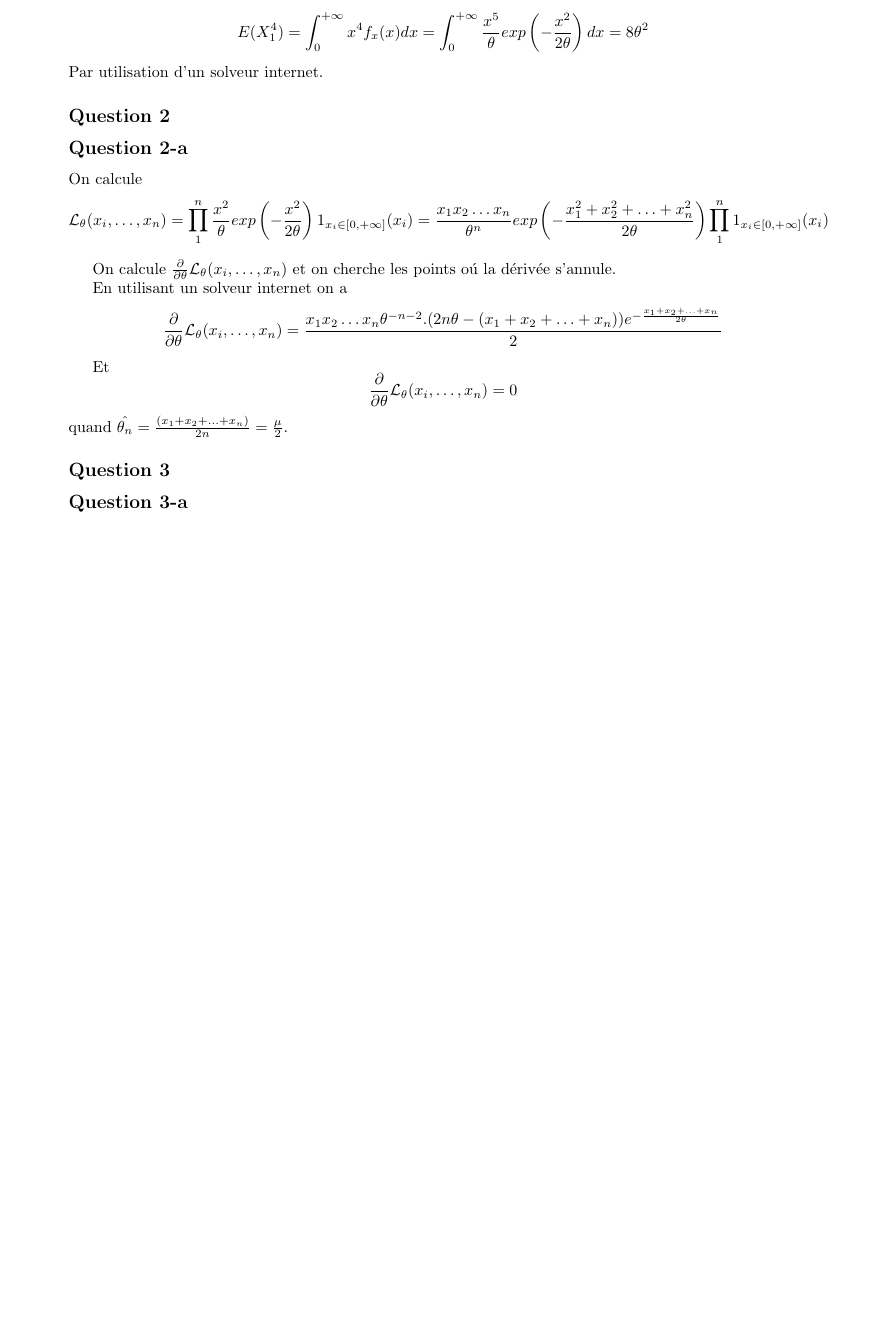
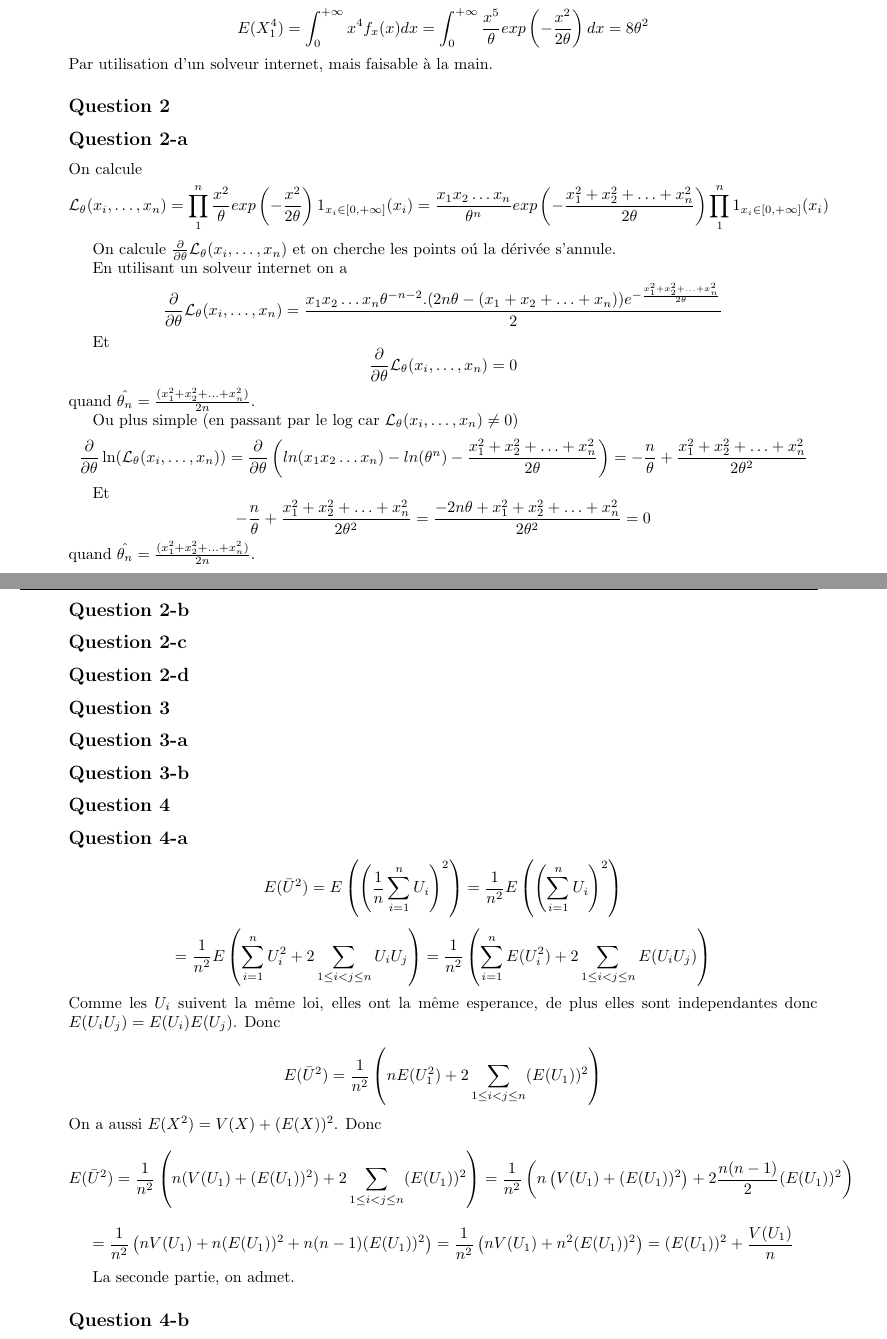
Before and after one commit to PAYRAULT/MPI, a LaTeX book (MEU359 - Stat/DM/DM1_2023.tex): part of page 3 of 3 before the commit and two parts of pages 3 and 4 of 4 after it, the two joined at a grey line, cut so that both start at the same text, the shorter picture padded with empty space. Compiled offline with pdfLaTeX.

Commit message:
Exercice 6 Q4 debut

```diff
--- a/MEU359 - Stat/DM/DM1_2023.tex
+++ b/MEU359 - Stat/DM/DM1_2023.tex
@@ -236,7 +236,7 @@ Calcul de $E(X_1^4)$.
 $$
 E(X_1^4) = \int_{0}^{+\infty} x^4 f_{x}(x) dx = \int_{0}^{+\infty} \frac{x^5}{\theta} exp \left( -\frac{x^2}{2\theta}\right) dx = 8\theta^2
 $$
-Par utilisation d'un solveur internet.
+Par utilisation d'un solveur internet, mais faisable \`a la main.
 
 \subsection*{Question 2}
 \subsection*{Question 2-a}
@@ -251,19 +251,64 @@ On calcule $\frac{\partial}{\partial \theta} \mathcal{L}_{\theta}(x_i,\ldots,x_n
 
 En utilisant un solveur internet on a
 $$
-\frac{\partial}{\partial \theta} \mathcal{L}_{\theta}(x_i,\ldots,x_n) = \frac{x_1 x_2 \ldots x_n \theta^{-n-2}.(2n\theta - (x_1+x_2+\ldots + x_n)) e^{-\frac{x_1+x_2+ \ldots + x_n}{2\theta}}} {2}
+\frac{\partial}{\partial \theta} \mathcal{L}_{\theta}(x_i,\ldots,x_n) = \frac{x_1 x_2 \ldots x_n \theta^{-n-2}.(2n\theta - (x_1+x_2+\ldots + x_n)) e^{-\frac{x_1^2+x_2^2+ \ldots + x_n^2}{2\theta}}} {2}
 $$
 
 Et
 $$
 \frac{\partial}{\partial \theta} \mathcal{L}_{\theta}(x_i,\ldots,x_n) = 0
 $$
-quand $\hat{\theta_n} = \frac{(x_1+x_2+\ldots + x_n)}{2n} = \frac{\mu}{2}$.
+quand $\hat{\theta_n} = \frac{(x_1^2+x_2^2+\ldots + x_n^2)}{2n}$.
+
+Ou plus simple (en passant par le log car $\mathcal{L}_{\theta}(x_i,\ldots,x_n) \neq 0$)
+$$
+\frac{\partial}{\partial \theta} \ln(\mathcal{L}_{\theta}(x_i,\ldots,x_n)) = \frac{\partial}{\partial \theta} \left( ln(x_1x_2 \ldots x_n) - ln(\theta^n)  -  \frac{x_1^2+x_2^2+ \ldots + x_n^2}{2\theta} \right) = -\frac{n}{\theta} + \frac{x_1^2+x_2^2+ \ldots + x_n^2}{2\theta^2}
+$$
+
+Et
+$$
+-\frac{n}{\theta}+\frac{x_1^2+x_2^2+ \ldots + x_n^2}{2\theta^2} = \frac{-2n\theta + x_1^2+x_2^2+ \ldots + x_n^2}{2\theta^2} = 0
+$$
+quand $\hat{\theta_n} = \frac{(x_1^2+x_2^2+\ldots + x_n^2)}{2n}$.
+
+\subsection*{Question 2-b}
+
+\subsection*{Question 2-c}
+
+\subsection*{Question 2-d}
+
+\subsection*{Question 3}
+\subsection*{Question 3-a}
+\subsection*{Question 3-b}
+
+
+\subsection*{Question 4}
+\subsection*{Question 4-a}
+
+$$
+E(\bar{U}^2) = E\left(\left(\frac{1}{n} \sum_{i=1}^{n}U_i \right)^2\right) = \frac{1}{n^2} E\left(\left(\sum_{i=1}^{n}U_i \right)^2\right)
+$$
+$$
+= \frac{1}{n^2} E\left(\sum_{i=1}^{n}U_i^2 + 2\sum_{1 \leq i < j \leq n} U_i U_j\right) = \frac{1}{n^2} \left(\sum_{i=1}^{n}E(U_i^2) + 2 \sum_{1 \leq i < j \leq n} E(U_i U_j) \right)
+$$
+Comme les $U_i$ suivent la m\^eme loi, elles ont la m\^eme esperance, de plus elles sont independantes donc $E(U_iU_j) =E(U_i)E(U_j)$. Donc
+
+$$
+E(\bar{U}^2) = \frac{1}{n^2} \left(nE(U_1^2) + 2 \sum_{1 \leq i < j \leq n} (E(U_1))^2 \right)
+$$
+On a aussi $E(X^2) = V(X) + (E(X))^2$. Donc
+$$
+E(\bar{U}^2) = \frac{1}{n^2} \left(n(V(U_1) + (E(U_1))^2) + 2 \sum_{1 \leq i < j \leq n} (E(U_1))^2 \right) = \frac{1}{n^2} \left(n \left(V(U_1) + (E(U_1))^2 \right) + 2 \frac{n(n-1)}{2} (E(U_1))^2 \right)
+$$
+$$
+= \frac{1}{n^2} \left(nV(U_1) + n(E(U_1))^2 + n(n-1) (E(U_1))^2 \right) = \frac{1}{n^2} \left(nV(U_1) + n^2 (E(U_1))^2 \right) = (E(U_1))^2 +\frac{V(U_1)}{n}
+$$
+
+La seconde partie, on admet.
+
+\subsection*{Question 4-b}
 
 
 
-\subsection*{Question 3}
-\subsection*{Question 3-a}
-
 
 \end{document}
```
Also changed, not shown: MEU359 - Stat/DM/DM1_2023.pdf.
